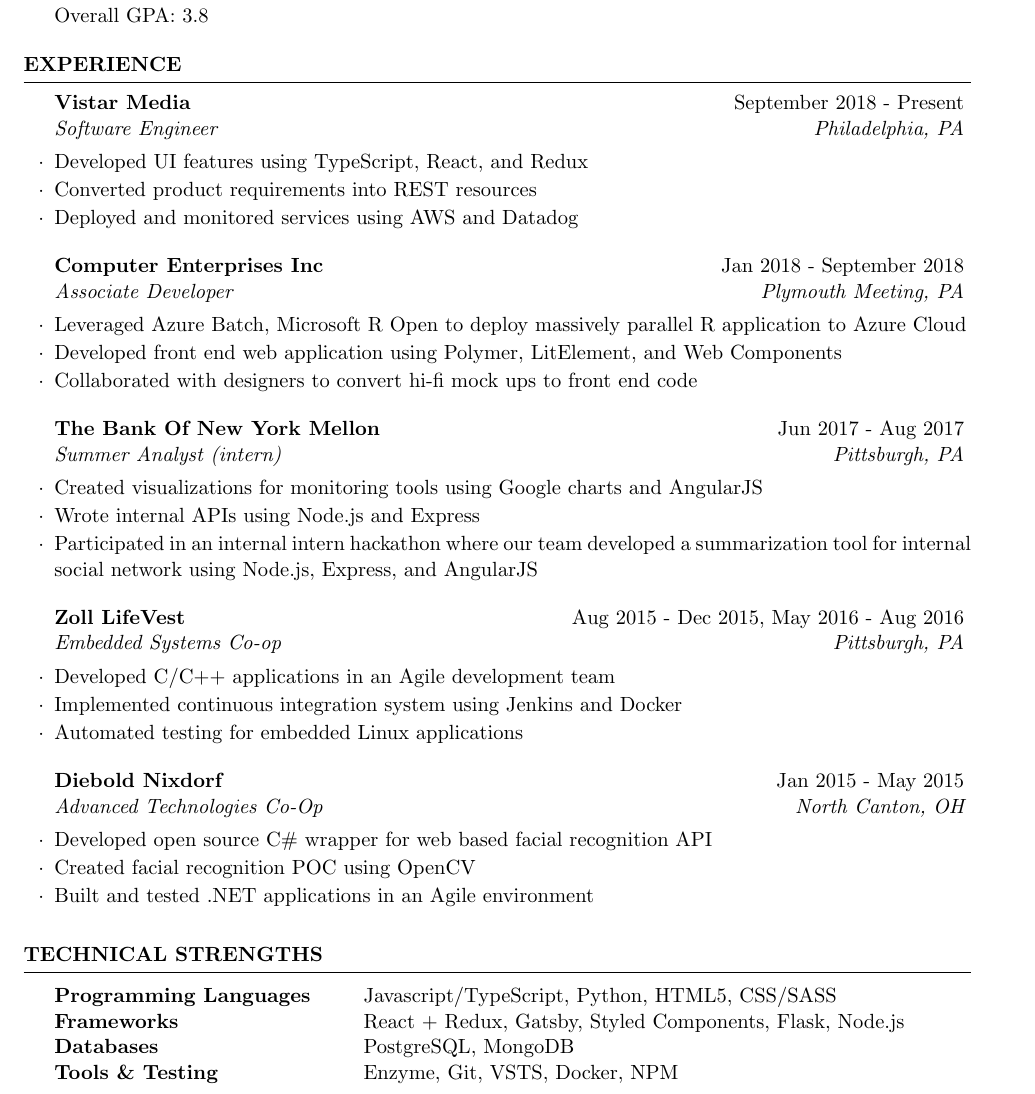
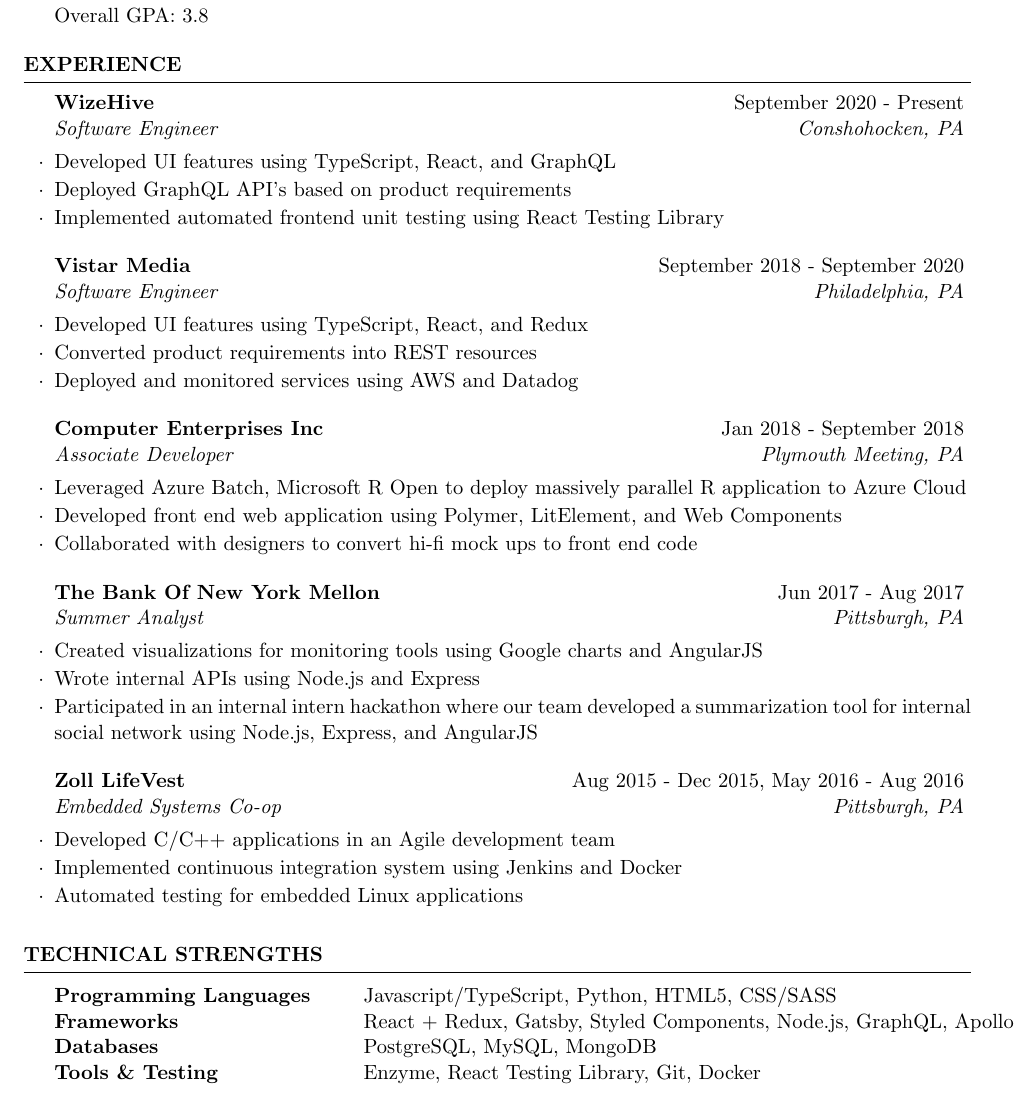
Before and after one commit to djm158/resume, a LaTeX CV (danmcgrathresume.tex): part of the page, cut so that both start at the same text. Compiled offline with pdfLaTeX.

Commit message:
chore: update resume

```diff
--- a/danmcgrathresume.tex
+++ b/danmcgrathresume.tex
@@ -51,7 +51,14 @@
 
 \begin{rSection}{Experience}
 
-\begin{rSubsection}{Vistar Media}{September 2018 - Present}{Software Engineer}{Philadelphia, PA}
+
+\begin{rSubsection}{WizeHive}{September 2020 - Present}{Software Engineer}{Conshohocken, PA}
+\item Developed UI features using TypeScript, React, and GraphQL
+\item Deployed GraphQL API's based on product requirements
+\item Implemented automated frontend unit testing using React Testing Library
+\end{rSubsection}
+
+\begin{rSubsection}{Vistar Media}{September 2018 - September 2020}{Software Engineer}{Philadelphia, PA}
 \item Developed UI features using TypeScript, React, and Redux
 \item Converted product requirements into REST resources
 \item Deployed and monitored services using AWS and Datadog
@@ -63,7 +70,7 @@
 \item Collaborated with designers to convert hi-fi mock ups to front end code
 \end{rSubsection}
 
-\begin{rSubsection}{The Bank Of New York Mellon}{Jun 2017 - Aug 2017}{Summer Analyst (intern)}{Pittsburgh, PA}
+\begin{rSubsection}{The Bank Of New York Mellon}{Jun 2017 - Aug 2017}{Summer Analyst}{Pittsburgh, PA}
 \item Created visualizations for monitoring tools using Google charts and AngularJS
 \item Wrote internal APIs using Node.js and Express
 \item Participated in an internal intern hackathon where our team developed a summarization tool for internal social network using Node.js, Express, and AngularJS
@@ -79,11 +86,6 @@
 
 %------------------------------------------------
 
-\begin{rSubsection}{Diebold Nixdorf}{Jan 2015 - May 2015}{Advanced Technologies Co-Op}{North Canton, OH}
-\item Developed open source C\# wrapper for web based facial recognition API
-\item Created facial recognition POC using OpenCV
-\item Built and tested .NET applications in an Agile environment
-\end{rSubsection}
 
 \end{rSection}
 
@@ -95,9 +97,9 @@
 
 \begin{tabular}{ @{} >{\bfseries}l @{\hspace{6ex}} l }
 Programming Languages & Javascript/TypeScript, Python, HTML5, CSS/SASS \\
-Frameworks & React + Redux, Gatsby, Styled Components, Flask, Node.js \\
-Databases & PostgreSQL, MongoDB \\
-Tools \& Testing & Enzyme, Git, VSTS, Docker, NPM
+Frameworks & React + Redux, Gatsby, Styled Components, Node.js, GraphQL, Apollo \\
+Databases & PostgreSQL, MySQL, MongoDB \\
+Tools \& Testing & Enzyme, React Testing Library, Git, Docker
 \end{tabular}
 
 \end{rSection}
```
